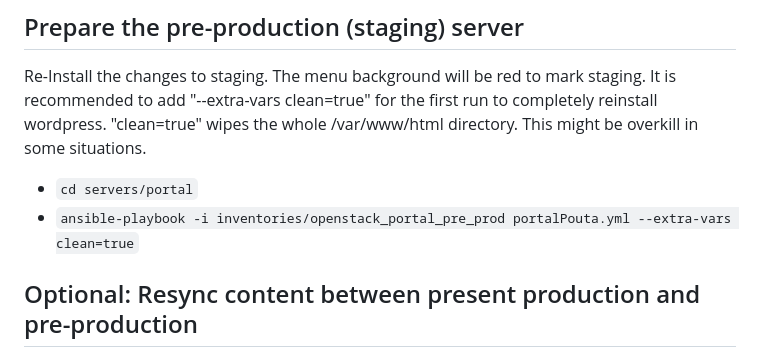
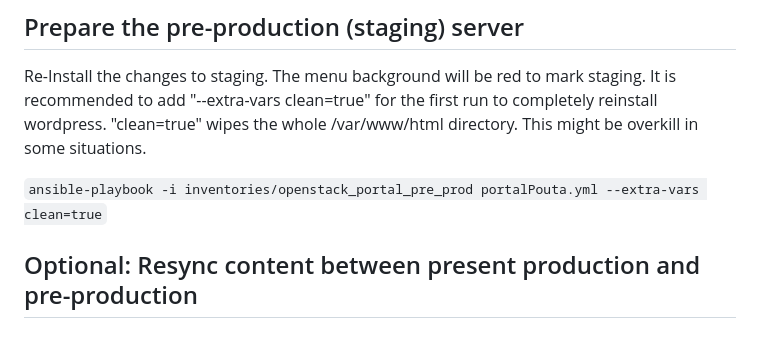
Before and after one commit to CSCfi/Kielipankki-portal-ansible, a Markdown page: README.md, the part around the change. GitHub-like rendering.

Commit message:
KP-7713 Remove outdated `cd` from instructions
This was necessary before the axe workshop, when all our Ansible still
resided in subdirectories of a shared repository. Now we are already in
the correct directory.

```diff
--- a/README.md
+++ b/README.md
@@ -104,8 +104,7 @@ the first run to completely reinstall wordpress.  "clean=true" wipes
 the whole /var/www/html directory. This might be overkill in some
 situations.
 
- - `cd servers/portal`
- - `ansible-playbook -i inventories/openstack_portal_pre_prod portalPouta.yml --extra-vars clean=true`
+`ansible-playbook -i inventories/openstack_portal_pre_prod portalPouta.yml --extra-vars clean=true`
 
 ## Optional: Resync content between present production and pre-production
 
```
